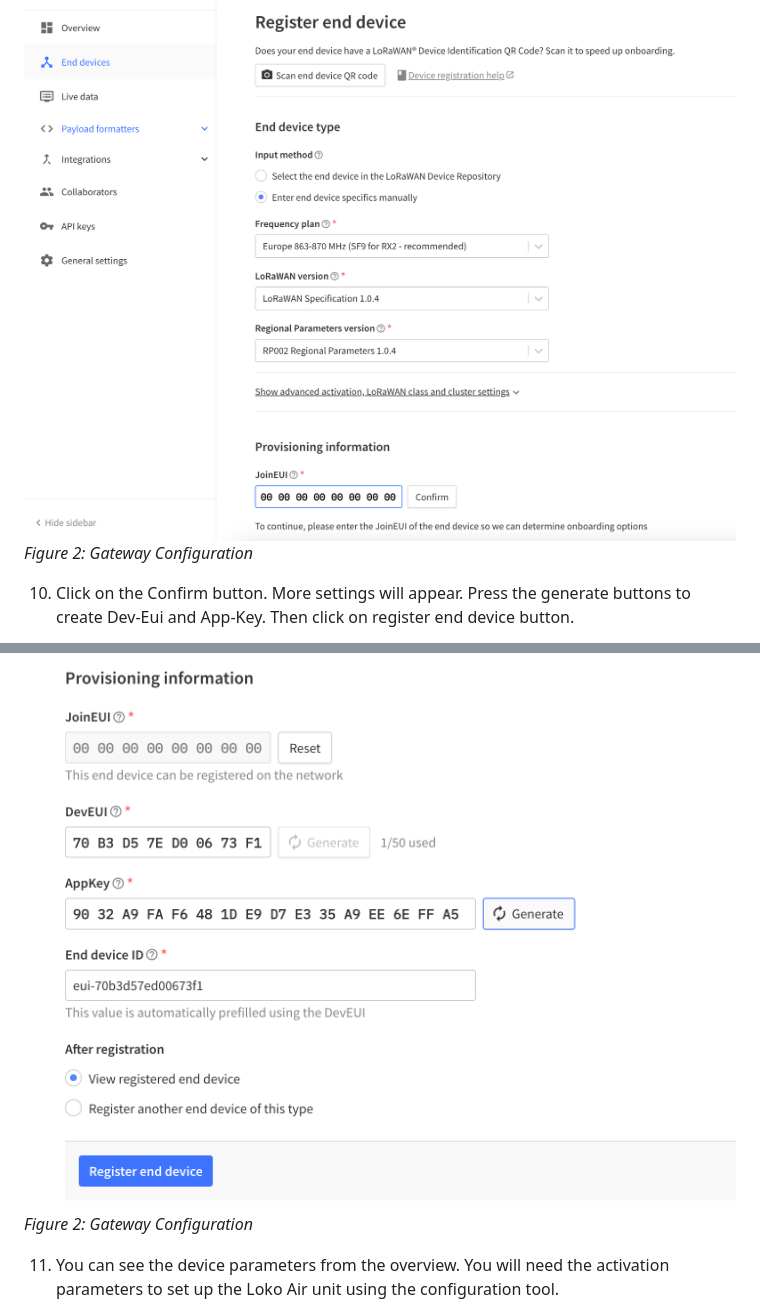
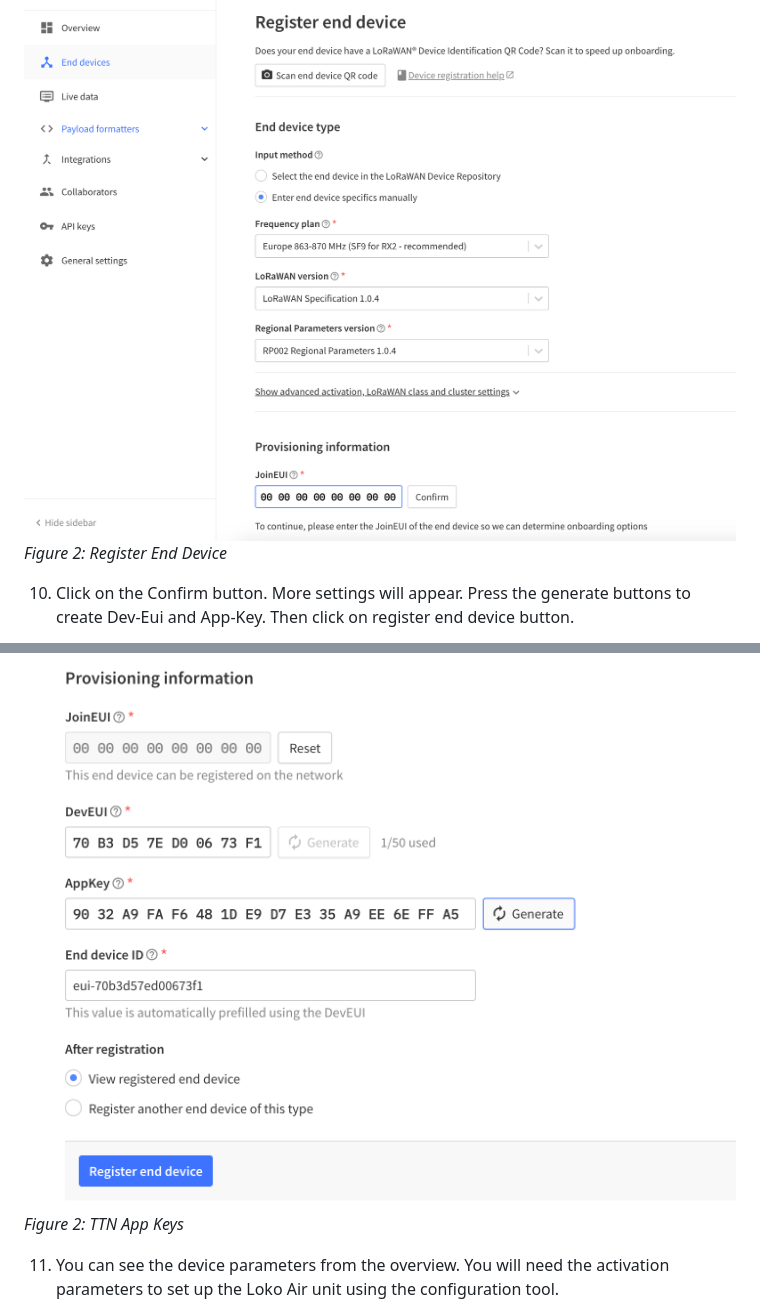
Before and after one commit to npiriyev/LoRaWANDoc, a Markdown page: docs/README.md, 2 parts joined by grey strips. GitHub-like rendering.

```diff
--- a/docs/README.md
+++ b/docs/README.md
@@ -23,12 +26,12 @@
 9. Click on the “register end device” button on your newly created application page. Enter end device specifics manually. For the JoinEUI, you can put anything corresponding to APP-EUI settings on the Loko Configuration Tools app.
 
 ![Gateway Configuration](./imgs/loko3.png)
-   _Figure 2: Gateway Configuration_
+   _Figure 2: Register End Device_
 
 10. Click on the Confirm button. More settings will appear. Press the generate buttons to create Dev-Eui and App-Key. Then click on register end device button.
 
 ![Gateway Configuration](./imgs/loko4.png)
-   _Figure 2: Gateway Configuration_
+   _Figure 2: TTN App Keys_
 
 11. You can see the device parameters from the overview. You will need the activation parameters to set up the Loko Air unit using the configuration tool.
 
```
Also changed, not shown: other parts of docs/README.md (+25 -20 lines).
